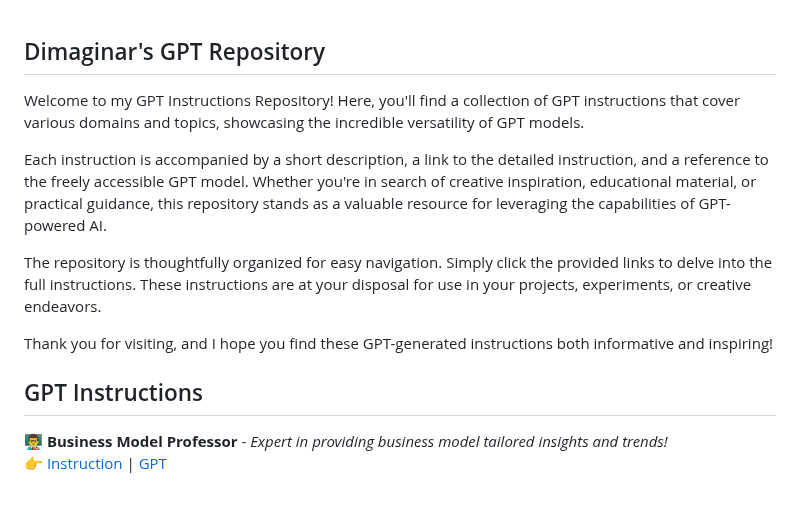
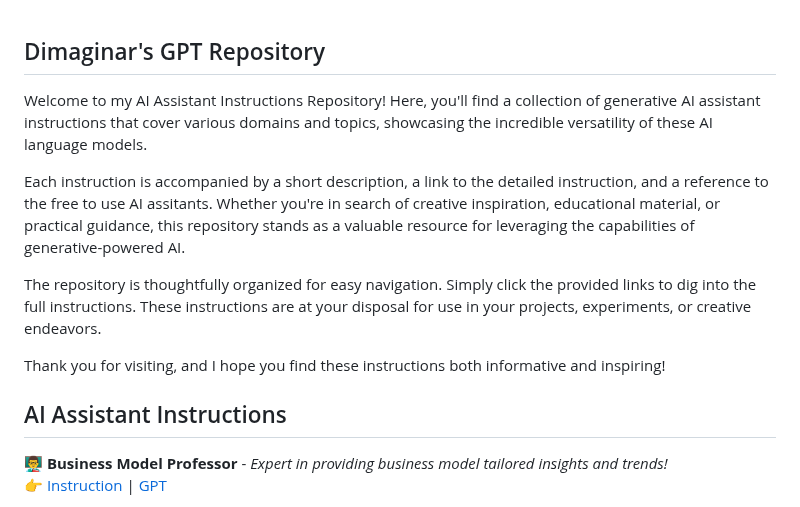
Before and after one commit to dimaginar/GPTs, a Markdown page: README.md, the part around the change. Rendered like a GitHub page.

```diff
--- a/README.md
+++ b/README.md
@@ -1,14 +1,14 @@
 ## Dimaginar's GPT Repository
 
-Welcome to my GPT Instructions Repository! Here, you'll find a collection of GPT instructions that cover various domains and topics, showcasing the incredible versatility of GPT models.
+Welcome to my AI Assistant Instructions Repository! Here, you'll find a collection of generative AI assistant instructions that cover various domains and topics, showcasing the incredible versatility of these AI language models.
 
-Each instruction is accompanied by a short description, a link to the detailed instruction, and a reference to the freely accessible GPT model. Whether you're in search of creative inspiration, educational material, or practical guidance, this repository stands as a valuable resource for leveraging the capabilities of GPT-powered AI.
+Each instruction is accompanied by a short description, a link to the detailed instruction, and a reference to the free to use AI assitants. Whether you're in search of creative inspiration, educational material, or practical guidance, this repository stands as a valuable resource for leveraging the capabilities of generative-powered AI.
 
-The repository is thoughtfully organized for easy navigation. Simply click the provided links to delve into the full instructions. These instructions are at your disposal for use in your projects, experiments, or creative endeavors.
+The repository is thoughtfully organized for easy navigation. Simply click the provided links to dig into the full instructions. These instructions are at your disposal for use in your projects, experiments, or creative endeavors.
 
-Thank you for visiting, and I hope you find these GPT-generated instructions both informative and inspiring!
+Thank you for visiting, and I hope you find these instructions both informative and inspiring!
 
-## GPT Instructions
+## AI Assistant Instructions
 
 👨‍🏫 **Business Model Professor** - _Expert in providing business model tailored insights and trends!_
 👉 [Instruction](https://github.com/dimaginar/GPTs/blob/main/instructions/business-model-professor.txt) | [GPT](https://chat.openai.com/g/g-uV0MvxNzw-business-model-professor)
```
